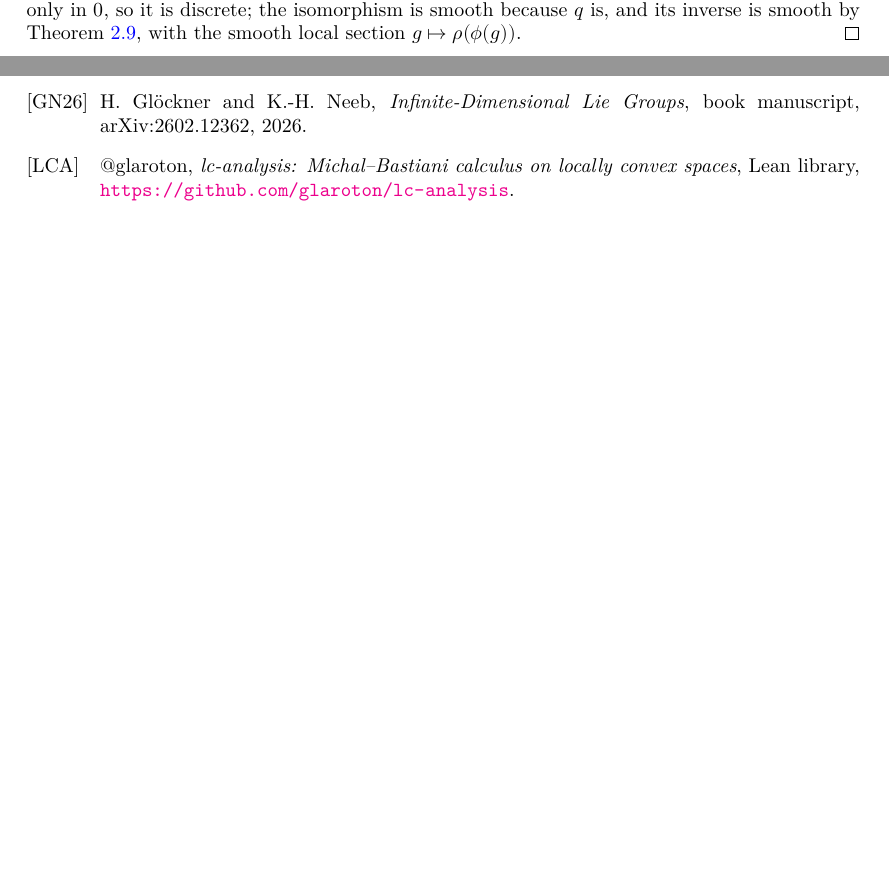
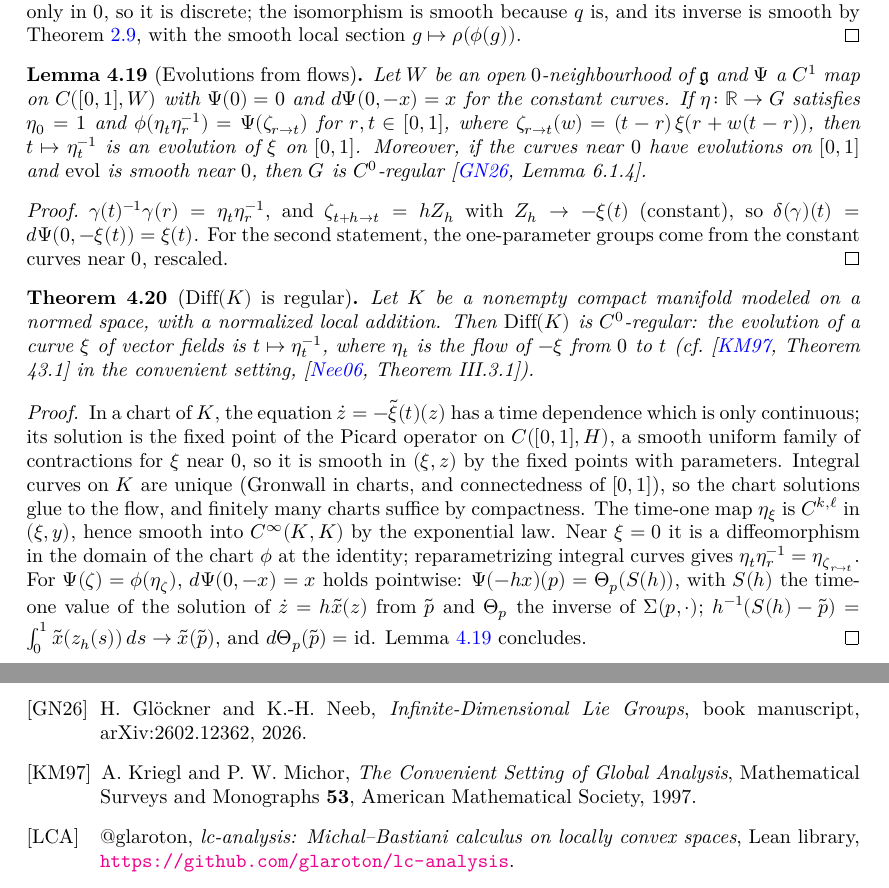
Before and after one commit to glaroton/lc-lie-groups, a LaTeX document (blueprint/src/print.tex, which reads blueprint/src/chapters/bibliography.tex, blueprint/src/chapters/regular.tex): two parts of pages 17 and 20 of 20, joined at a grey line, cut so that both start at the same text, the shorter picture padded with empty space. Compiled offline with XeLaTeX.

Commit message:
Diff(K) is C⁰-regular: evolutions from flows of time dependent vector fields
Co-Authored-By: Claude Opus 5.5 <noreply@anthropic.com>

```diff
--- a/blueprint/src/chapters/bibliography.tex
+++ b/blueprint/src/chapters/bibliography.tex
@@ -3,6 +3,10 @@
 \bibitem[GN26]{GN26}
 H.~Glöckner and K.-H.~Neeb, \emph{Infinite-Dimensional Lie Groups}, book manuscript,
 arXiv:2602.12362, 2026.
+
+\bibitem[KM97]{KM97}
+A.~Kriegl and P.~W.~Michor, \emph{The Convenient Setting of Global Analysis}, Mathematical
+Surveys and Monographs \textbf{53}, American Mathematical Society, 1997.
 
 \bibitem[LCA]{LCA}
 @glaroton, \emph{lc-analysis: Michal--Bastiani calculus on locally convex spaces}, Lean
--- a/blueprint/src/chapters/regular.tex
+++ b/blueprint/src/chapters/regular.tex
@@ -431,6 +431,67 @@ available as locally convex spaces.
   Theorem~\ref{thm:quotient-lie}, with the smooth local section $g \mapsto \rho(\phi(g))$.
 \end{proof}
 
+\begin{lemma}[Evolutions from flows]
+  \label{lem:evol-from-flow}
+  \lean{LocallyConvex.LieGroups.MBLieGroup.shiftField,
+    LocallyConvex.LieGroups.MBLieGroup.isEvolOn_of_flow,
+    LocallyConvex.LieGroups.MBLieGroup.isC0Semiregular_of_isEvolOn,
+    LocallyConvex.LieGroups.MBLieGroup.isC0Regular_of_nhds_isEvolOn}
+  \leanok
+  Let $W$ be an open $0$-neighbourhood of $\mathfrak g$ and $\Psi$ a $C^1$ map on
+  $C([0, 1], W)$ with $\Psi(0) = 0$ and $d\Psi(0, -x) = x$ for the constant curves. If
+  $\eta \colon \mathbb R \to G$ satisfies $\eta_0 = 1$ and
+  $\phi(\eta_t \eta_r^{-1}) = \Psi(\zeta_{r \to t})$ for $r, t \in [0, 1]$, where
+  $\zeta_{r \to t}(w) = (t - r)\,\xi(r + w(t - r))$, then $t \mapsto \eta_t^{-1}$ is an evolution
+  of $\xi$ on $[0, 1]$. Moreover, if the curves near $0$ have evolutions on $[0, 1]$ and
+  $\mathrm{evol}$ is smooth near $0$, then $G$ is $C^0$-regular \cite[Lemma 6.1.4]{GN26}.
+\end{lemma}
+
+\begin{proof}
+  \leanok
+  $\gamma(t)^{-1}\gamma(r) = \eta_t\eta_r^{-1}$, and $\zeta_{t + h \to t} = h Z_h$ with
+  $Z_h \to -\xi(t)$ (constant), so $\delta(\gamma)(t) = d\Psi(0, -\xi(t)) = \xi(t)$. For the
+  second statement, the one-parameter groups come from the constant curves near $0$, rescaled.
+\end{proof}
+
+\begin{theorem}[$\mathrm{Diff}(K)$ is regular]
+  \label{thm:diff-regular}
+  \lean{LocallyConvex.LieGroups.ParamODE.smoothMBOn_sol,
+    LocallyConvex.LieGroups.Diffeo.smoothMBOn_rep,
+    LocallyConvex.LieGroups.Diffeo.rep_transition,
+    LocallyConvex.LieGroups.Diffeo.IsIntCurve.eqOn,
+    LocallyConvex.LieGroups.Diffeo.flowCurve_eq_local,
+    LocallyConvex.LieGroups.Diffeo.flowCurve_shiftField,
+    LocallyConvex.LieGroups.Diffeo.contMDiffMB₂_flowOne,
+    LocallyConvex.LieGroups.Diffeo.smooth_flowOne,
+    LocallyConvex.LieGroups.Diffeo.dMB_Ψ,
+    LocallyConvex.LieGroups.Diffeo.isEvolOn_flow,
+    LocallyConvex.LieGroups.Diffeo.isC0Regular}
+  \leanok
+  \uses{lem:evol-from-flow, thm:diff-lie}
+  Let $K$ be a nonempty compact manifold modeled on a normed space, with a normalized local
+  addition. Then $\mathrm{Diff}(K)$ is $C^0$-regular: the evolution of a curve $\xi$ of vector
+  fields is $t \mapsto \eta_t^{-1}$, where $\eta_t$ is the flow of $-\xi$ from $0$ to $t$
+  (cf.\ \cite[Theorem 43.1]{KM97} in the convenient setting, \cite[Theorem III.3.1]{Nee06}).
+\end{theorem}
+
+\begin{proof}
+  \leanok
+  In a chart of $K$, the equation $\dot z = -\tilde\xi(t)(z)$ has a time dependence which is only
+  continuous; its solution is the fixed point of the Picard operator on $C([0, 1], H)$, a smooth
+  uniform family of contractions for $\xi$ near $0$, so it is smooth in $(\xi, z)$ by the fixed
+  points with parameters. Integral curves on $K$ are unique (Gronwall in charts, and
+  connectedness of $[0, 1]$), so the chart solutions glue to the flow, and finitely many charts
+  suffice by compactness. The time-one map $\eta_\xi$ is $C^{k, \ell}$ in $(\xi, y)$, hence smooth
+  into $C^\infty(K, K)$ by the exponential law. Near $\xi = 0$ it is a diffeomorphism in the domain
+  of the chart $\phi$ at the identity; reparametrizing integral curves gives
+  $\eta_t\eta_r^{-1} = \eta_{\zeta_{r \to t}}$. For $\Psi(\zeta) = \phi(\eta_\zeta)$,
+  $d\Psi(0, -x) = x$ holds pointwise: $\Psi(-h x)(p) = \Theta_p(S(h))$, with $S(h)$ the time-one
+  value of the solution of $\dot z = h\tilde x(z)$ from $\tilde p$ and $\Theta_p$ the inverse of
+  $\Sigma(p, \cdot)$; $h^{-1}(S(h) - \tilde p) = \int_0^1 \tilde x(z_h(s))\,ds \to \tilde x(\tilde p)$,
+  and $d\Theta_p(\tilde p) = \mathrm{id}$. Lemma~\ref{lem:evol-from-flow} concludes.
+\end{proof}
+
 \begin{proposition}
   \label{prop:vector-mackey}
   \lean{LocallyConvex.LieGroups.MBLieGroup.CkCurve.isLipschitzCurve,
```
Also changed, not shown: README.md, 3 other files.
